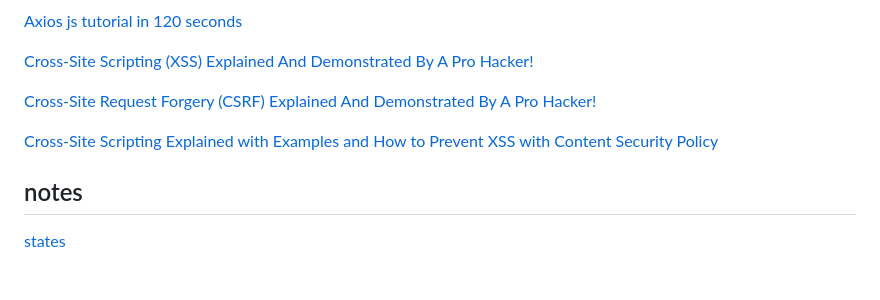
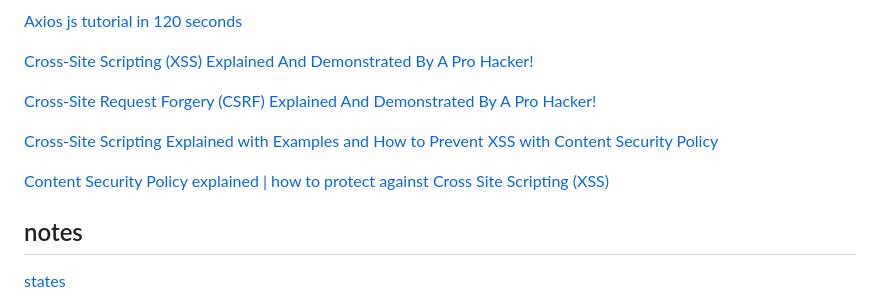
Before and after one commit to almog546/javascript-course-repo, a Markdown page: README.md, the part around the change. Rendered like a GitHub page; blank space fills up the shorter version.

Commit message:
Essential javascript concepts Day 37

```diff
--- a/README.md
+++ b/README.md
@@ -62,6 +62,8 @@ This repository serves as a testament to my dedication and enthusiasm for master
 
 [Cross-Site Scripting Explained with Examples and How to Prevent XSS with Content Security Policy](https://youtu.be/pD6C1-zSxIM?si=Gpqttjc5xdX5uddo)
 
+[Content Security Policy explained | how to protect against Cross Site Scripting (XSS)](https://youtu.be/txHc4zk6w3s?si=aJG9BXvnVoR9_5H4)
+
 ## notes
 
 [states](https://stackoverflow.com/questions/7133712/response-text-comparision)
```
